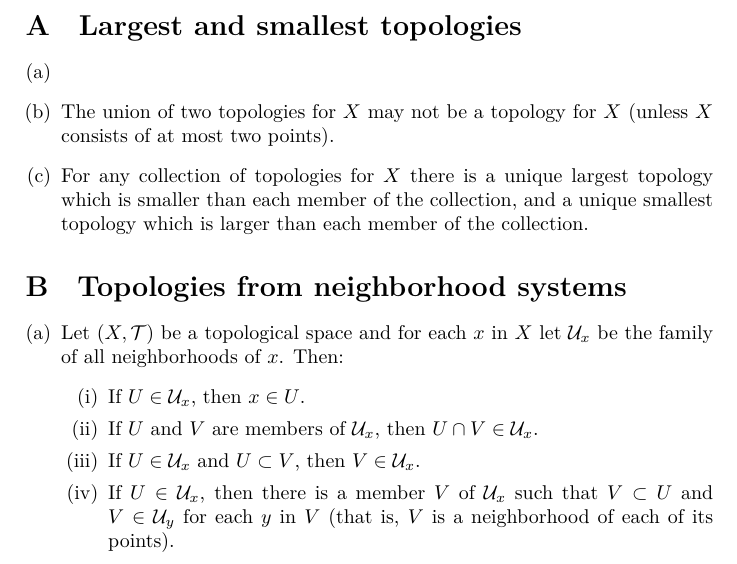
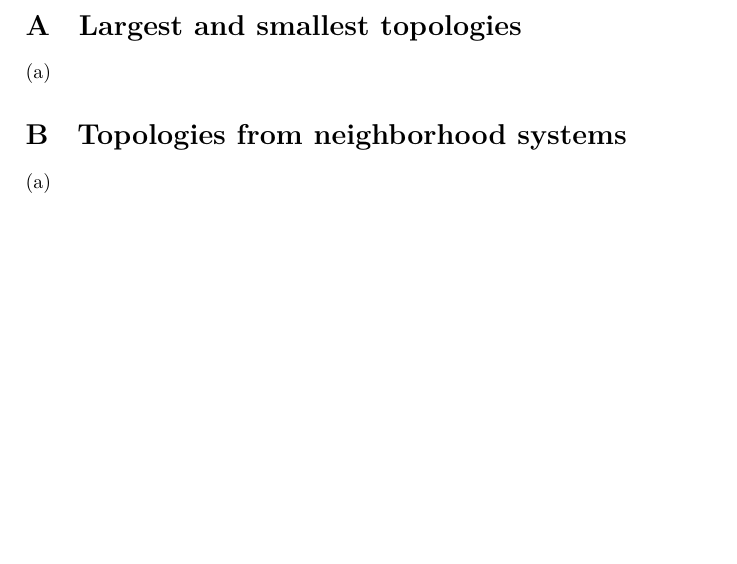
Before and after one commit to mpbsd/general-topology, a LaTeX book (main.tex, which reads chp/01/exercise/a.tex, chp/01/exercise/b.tex): part of page 3 of 5, cut so that both start at the same text, the shorter picture padded with empty space. Compiled offline with XeLaTeX.

Commit message:
we'll only post our solutions to the exercises
  this way, as we think about it, we encourage our readers (are there
  any of them out there?!) to read the Kelly's book -- yes, even for the
  exercises!

```diff
--- a/chp/01/exercise/a.tex
+++ b/chp/01/exercise/a.tex
@@ -3,11 +3,4 @@
 
 \begin{enumerate}[(a)]
   \item
-  \item
-    The union of two topologies for \(X\) may not be a topology for \(X\)
-    (unless \(X\) consists of at most two points).
-  \item
-    For any collection of topologies for \(X\) there is a unique largest
-    topology which is smaller than each member of the collection, and a unique
-    smallest topology which is larger than each member of the collection.
 \end{enumerate}
--- a/chp/01/exercise/b.tex
+++ b/chp/01/exercise/b.tex
@@ -3,21 +3,4 @@
 
 \begin{enumerate}[(a)]
   \item
-    Let \((X,\mathcal{T})\) be a topological space and for each \(x\) in \(X\)
-    let \(\mathcal{U}_{x}\) be the family of all neighborhoods of \(x\). Then:
-    \begin{enumerate}[(i)]
-      \item
-        If \(U\in\mathcal{U}_{x}\), then \(x\in U\).
-      \item
-        If \(U\) and \(V\) are members of \(\mathcal{U}_{x}\), then
-        \(U\cap V\in\mathcal{U}_{x}\).
-      \item
-        If \(U\in\mathcal{U}_{x}\) and \(U\subset V\), then
-        \(V\in\mathcal{U}_{x}\).
-      \item
-        If \(U\in\mathcal{U}_{x}\), then there is a member \(V\) of
-        \(\mathcal{U}_{x}\) such that \(V\subset U\) and \(V\in\mathcal{U}_{y}\)
-        for each \(y\) in \(V\) (that is, \(V\) is a neighborhood of each of its
-        points).
-    \end{enumerate}
 \end{enumerate}
```
